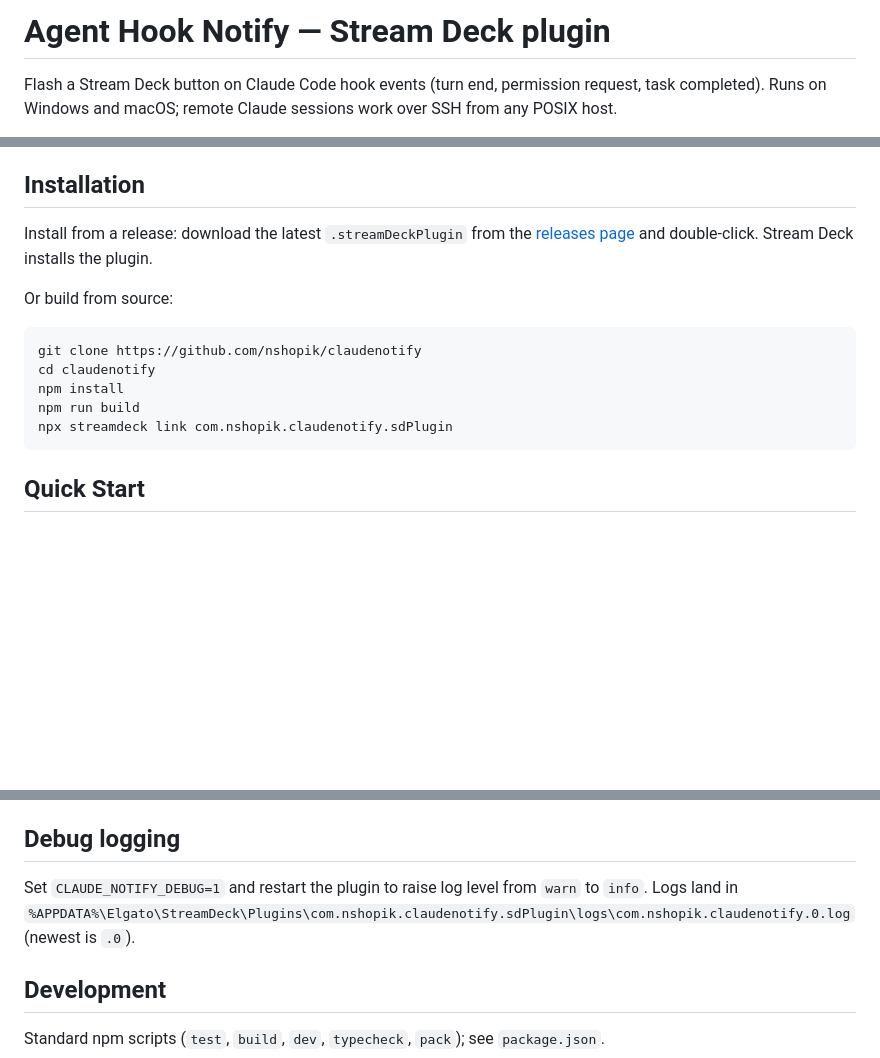
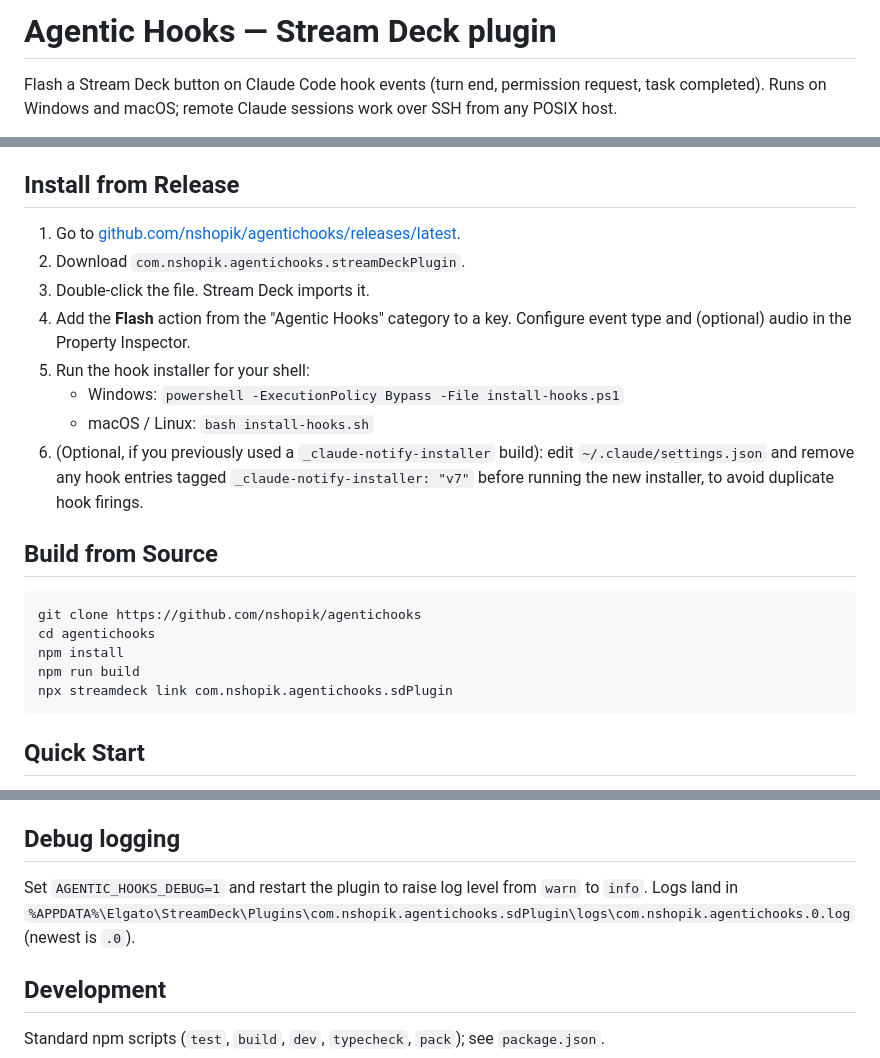
Before and after one commit to nshopik/agentichooks, a Markdown page: README.md, 3 parts joined by grey strips. Drawn GitHub-style; blank space fills up the shorter version.

Commit message:
docs(readme): rename to Agentic Hooks; add beta + macOS callouts; install-from-release
H1, image path, install paths, env var, and folder/UUID references swept to
the new agentichooks form. Adds three blocks for the v0.9.0 beta:
- Beta callout (pre-1.0, distribute via GitHub Releases until 1.0)
- macOS-experimental callout (Windows is tested; mac unverified)
- Install-from-Release section with one-time legacy-marker migration step

Co-Authored-By: Claude Opus 4.7 (1M context) <noreply@anthropic.com>

````diff
--- a/README.md
+++ b/README.md
@@ -1,4 +1,4 @@
-# Agent Hook Notify — Stream Deck plugin
+# Agentic Hooks — Stream Deck plugin
 
 Flash a Stream Deck button on Claude Code hook events (turn end, permission request, task completed). Runs on Windows and macOS; remote Claude sessions work over SSH from any POSIX host.
 
@@ -11,18 +15,25 @@ Flash a Stream Deck button on Claude Code hook events (turn end, permission requ
 - Optional audio cue per event. Stop and Permission default to system sounds (`Speech On.wav` / `Windows Message Nudge.wav` on Windows; `Glass.aiff` / `Funk.aiff` on macOS). Task Completed has no default sound — silent unless you pick a file.
 - Works for remote Claude sessions via SSH reverse tunnel — your local deck flashes when Claude finishes on a remote machine.
 
-## Installation
+## Install from Release
 
-Install from a release: download the latest `.streamDeckPlugin` from the [releases page](https://github.com/nshopik/claudenotify/releases) and double-click. Stream Deck installs the plugin.
+1. Go to [github.com/nshopik/agentichooks/releases/latest](https://github.com/nshopik/agentichooks/releases/latest).
+2. Download `com.nshopik.agentichooks.streamDeckPlugin`.
+3. Double-click the file. Stream Deck imports it.
+4. Add the **Flash** action from the "Agentic Hooks" category to a key. Configure event type and (optional) audio in the Property Inspector.
+5. Run the hook installer for your shell:
+   - Windows: `powershell -ExecutionPolicy Bypass -File install-hooks.ps1`
+   - macOS / Linux: `bash install-hooks.sh`
+6. (Optional, if you previously used a `_claude-notify-installer` build): edit `~/.claude/settings.json` and remove any hook entries tagged `_claude-notify-installer: "v7"` before running the new installer, to avoid duplicate hook firings.
 
-Or build from source:
+## Build from Source
 
 ```
-git clone https://github.com/nshopik/claudenotify
-cd claudenotify
+git clone https://github.com/nshopik/agentichooks
+cd agentichooks
 npm install
 npm run build
-npx streamdeck link com.nshopik.claudenotify.sdPlugin
+npx streamdeck link com.nshopik.agentichooks.sdPlugin
 ```
 
 ## Quick Start
@@ -106,7 +117,7 @@ An arming hook enters a "pending" state for the configured delay (default 1 s);
 
 ## Debug logging
 
-Set `CLAUDE_NOTIFY_DEBUG=1` and restart the plugin to raise log level from `warn` to `info`. Logs land in `%APPDATA%\Elgato\StreamDeck\Plugins\com.nshopik.claudenotify.sdPlugin\logs\com.nshopik.claudenotify.0.log` (newest is `.0`).
+Set `AGENTIC_HOOKS_DEBUG=1` and restart the plugin to raise log level from `warn` to `info`. Logs land in `%APPDATA%\Elgato\StreamDeck\Plugins\com.nshopik.agentichooks.sdPlugin\logs\com.nshopik.agentichooks.0.log` (newest is `.0`).
 
 ## Development
 
````
Also changed, not shown: other parts of README.md (+5 -1 lines).
